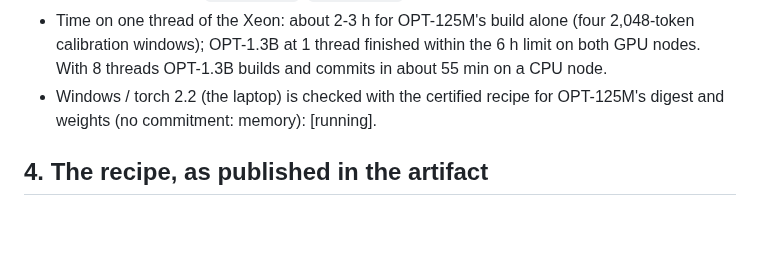
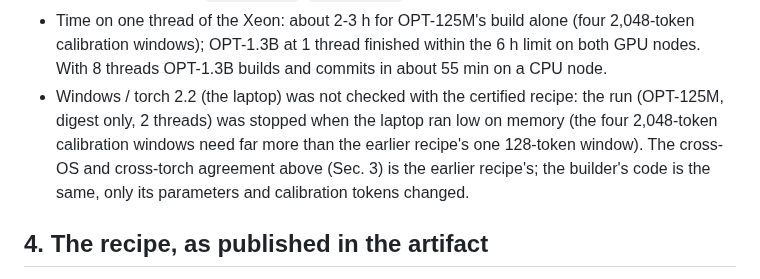
Before and after one commit to flikhamud45/amina-project, a Markdown page: docs/improvements/D6a_reproducible_commitment.md, the part around the change. GitHub-like rendering; blank space fills up the shorter version.

Commit message:
D6a: the laptop check of the certified recipe was stopped for memory; the cross-OS agreement is the earlier recipe's
Co-Authored-By: Claude Opus 5.5 <noreply@anthropic.com>
Claude-Session: https://claude.ai/code/session_01W5NgLKT1QCqgGFr9Qj9aRg

```diff
--- a/docs/improvements/D6a_reproducible_commitment.md
+++ b/docs/improvements/D6a_reproducible_commitment.md
@@ -77,8 +77,10 @@ Full values: OPT-125M digest `16de86ead0bc063b575d68fc16c6273c6934123e4d09ead1aa
 * Time on one thread of the Xeon: about 2-3 h for OPT-125M's build alone (four 2,048-token calibration windows); OPT-1.3B
   at 1 thread finished within the 6 h limit on both GPU nodes. With 8 threads OPT-1.3B builds and commits in about 55
   min on a CPU node.
-* Windows / torch 2.2 (the laptop) is checked with the certified recipe for OPT-125M's digest and weights (no
-  commitment: memory): [running].
+* Windows / torch 2.2 (the laptop) was not checked with the certified recipe: the run (OPT-125M, digest only, 2
+  threads) was stopped when the laptop ran low on memory (the four 2,048-token calibration windows need far more
+  than the earlier recipe's one 128-token window). The cross-OS and cross-torch agreement above (Sec. 3) is the
+  earlier recipe's; the builder's code is the same, only its parameters and calibration tokens changed.
 
 ## 4. The recipe, as published in the artifact
 
```
